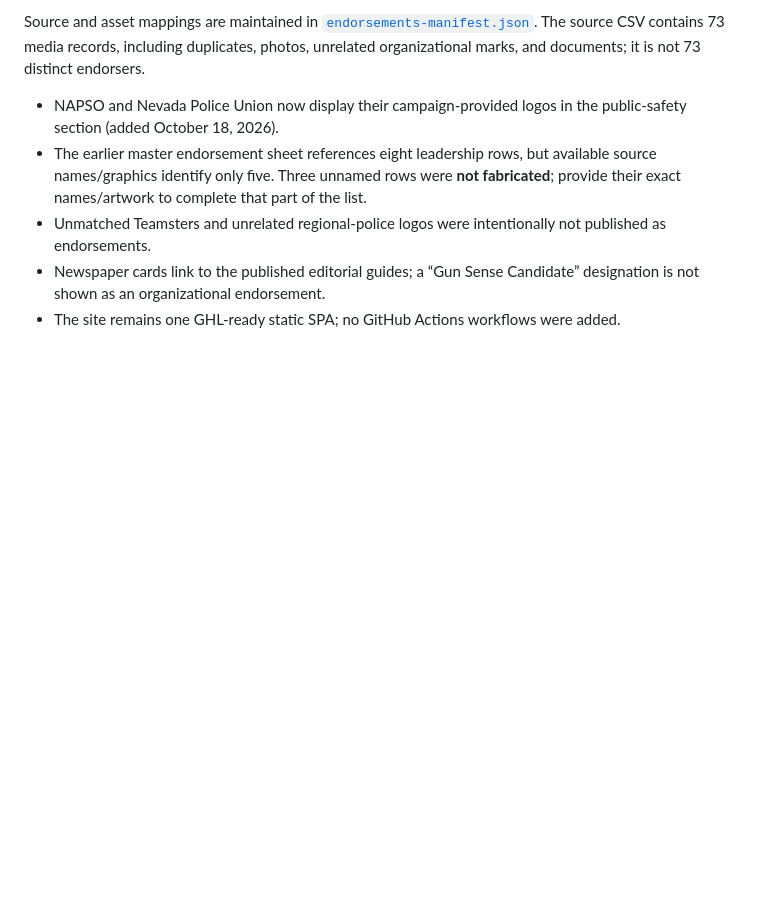
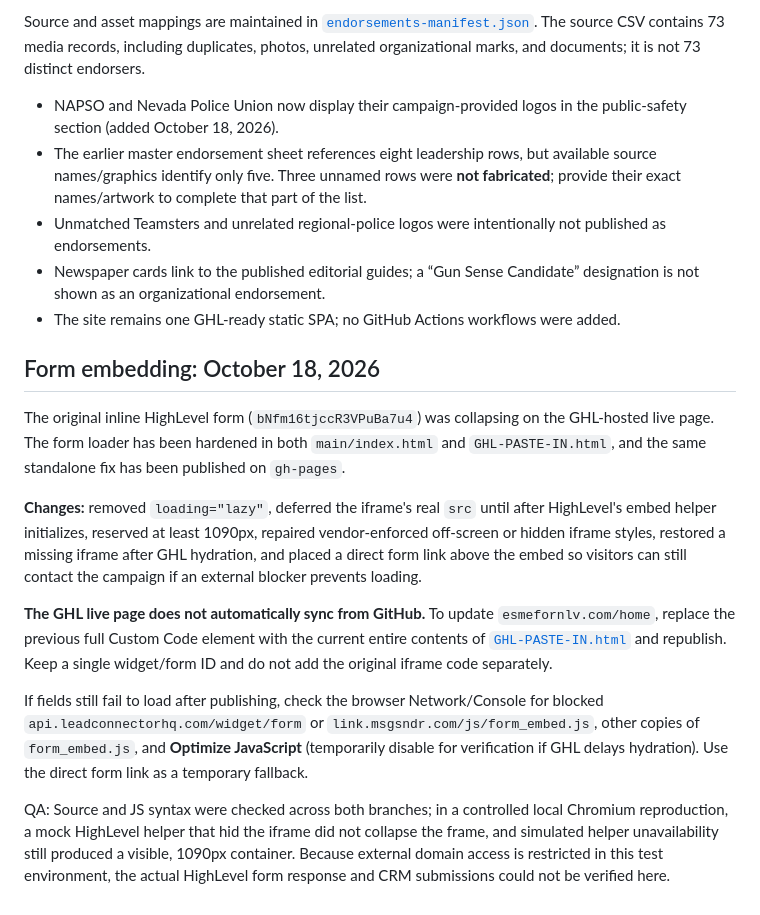
Before and after one commit to hustlescientist/esme4nlv, a Markdown page: README.md, the part around the change. Drawn GitHub-style; blank space fills up the shorter version.

Commit message:
Document disappearing embedded form fix and live GHL republish steps

```diff
--- a/README.md
+++ b/README.md
@@ -41,3 +41,15 @@ Source and asset mappings are maintained in [`endorsements-manifest.json`](endor
 - Unmatched Teamsters and unrelated regional-police logos were intentionally not published as endorsements.
 - Newspaper cards link to the published editorial guides; a “Gun Sense Candidate” designation is not shown as an organizational endorsement.
 - The site remains one GHL-ready static SPA; no GitHub Actions workflows were added.
+
+## Form embedding: October 18, 2026
+
+The original inline HighLevel form (`bNfm16tjccR3VPuBa7u4`) was collapsing on the GHL-hosted live page. The form loader has been hardened in both `main/index.html` and `GHL-PASTE-IN.html`, and the same standalone fix has been published on `gh-pages`.
+
+**Changes:** removed `loading="lazy"`, deferred the iframe's real `src` until after HighLevel's embed helper initializes, reserved at least 1090px, repaired vendor-enforced off-screen or hidden iframe styles, restored a missing iframe after GHL hydration, and placed a direct form link above the embed so visitors can still contact the campaign if an external blocker prevents loading.
+
+**The GHL live page does not automatically sync from GitHub.** To update `esmefornlv.com/home`, replace the previous full Custom Code element with the current entire contents of [`GHL-PASTE-IN.html`](GHL-PASTE-IN.html) and republish. Keep a single widget/form ID and do not add the original iframe code separately.
+
+If fields still fail to load after publishing, check the browser Network/Console for blocked `api.leadconnectorhq.com/widget/form` or `link.msgsndr.com/js/form_embed.js`, other copies of `form_embed.js`, and **Optimize JavaScript** (temporarily disable for verification if GHL delays hydration). Use the direct form link as a temporary fallback.
+
+QA: Source and JS syntax were checked across both branches; in a controlled local Chromium reproduction, a mock HighLevel helper that hid the iframe did not collapse the frame, and simulated helper unavailability still produced a visible, 1090px container. Because external domain access is restricted in this test environment, the actual HighLevel form response and CRM submissions could not be verified here.
```
